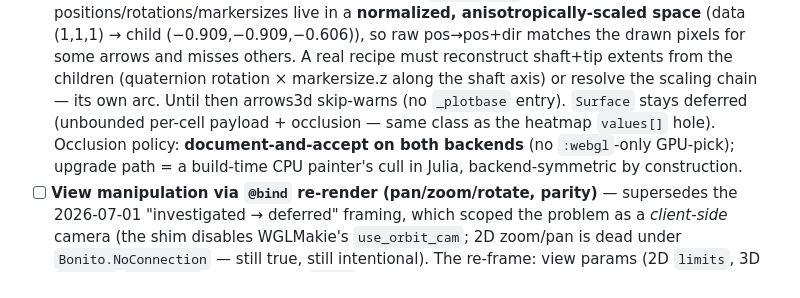
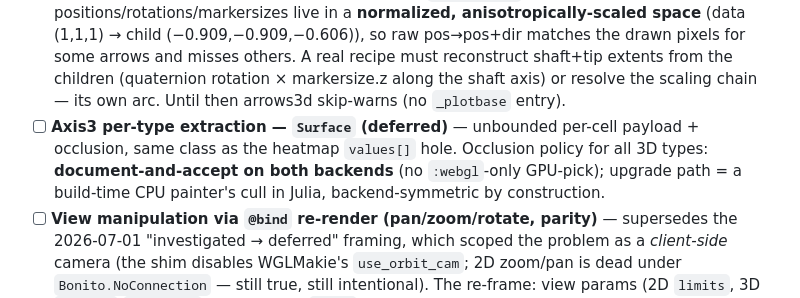
Before and after one commit to jowch/Holo.jl, a Markdown page: docs/roadmap.md, the part around the change. Rendered like a GitHub page.

Commit message:
address review feedback (round 1, cont.): roadmap Surface deferral as its own item
The previous commit's message claimed this split but the edit was missed.

Co-Authored-By: Claude Fable 5 <noreply@anthropic.com>

```diff
--- a/docs/roadmap.md
+++ b/docs/roadmap.md
@@ -76,10 +76,10 @@ paths (Region/Function) · TS overlay bundle + `published_to_js` + shadow DOM ·
       some arrows and misses others. A real recipe must reconstruct shaft+tip extents from the
       children (quaternion rotation × markersize.z along the shaft axis) or resolve the scaling
       chain — its own arc. Until then arrows3d skip-warns (no `_plotbase` entry).
-      `Surface` stays deferred (unbounded per-cell payload + occlusion — same class as the heatmap
-      `values[]` hole). Occlusion policy: **document-and-accept on both backends** (no
-      `:webgl`-only GPU-pick); upgrade path = a build-time CPU painter's cull in Julia,
-      backend-symmetric by construction.
+- [ ] **Axis3 per-type extraction — `Surface` (deferred)** — unbounded per-cell payload +
+      occlusion, same class as the heatmap `values[]` hole. Occlusion policy for all 3D types:
+      **document-and-accept on both backends** (no `:webgl`-only GPU-pick); upgrade path = a
+      build-time CPU painter's cull in Julia, backend-symmetric by construction.
 - [ ] **View manipulation via `@bind` re-render (pan/zoom/rotate, parity)** — supersedes the
       2026-07-01 "investigated → deferred" framing, which scoped the problem as a *client-side*
       camera (the shim disables WGLMakie's `use_orbit_cam`; 2D zoom/pan is dead under
```
